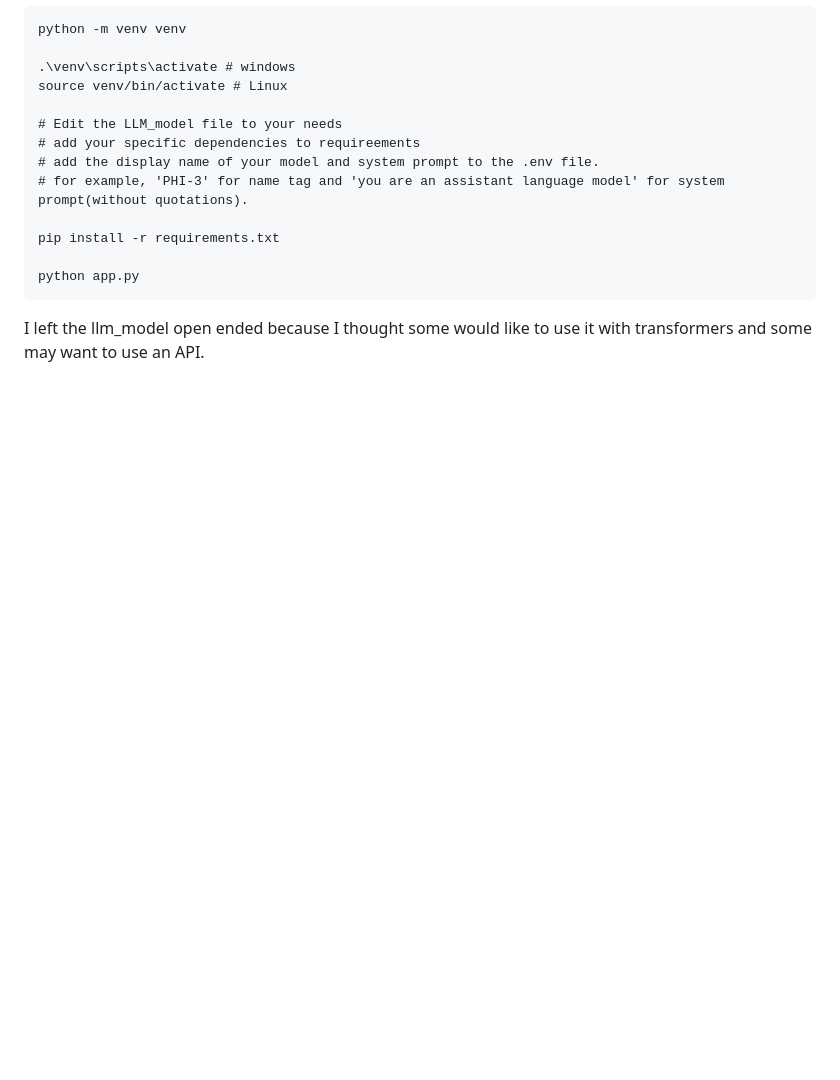
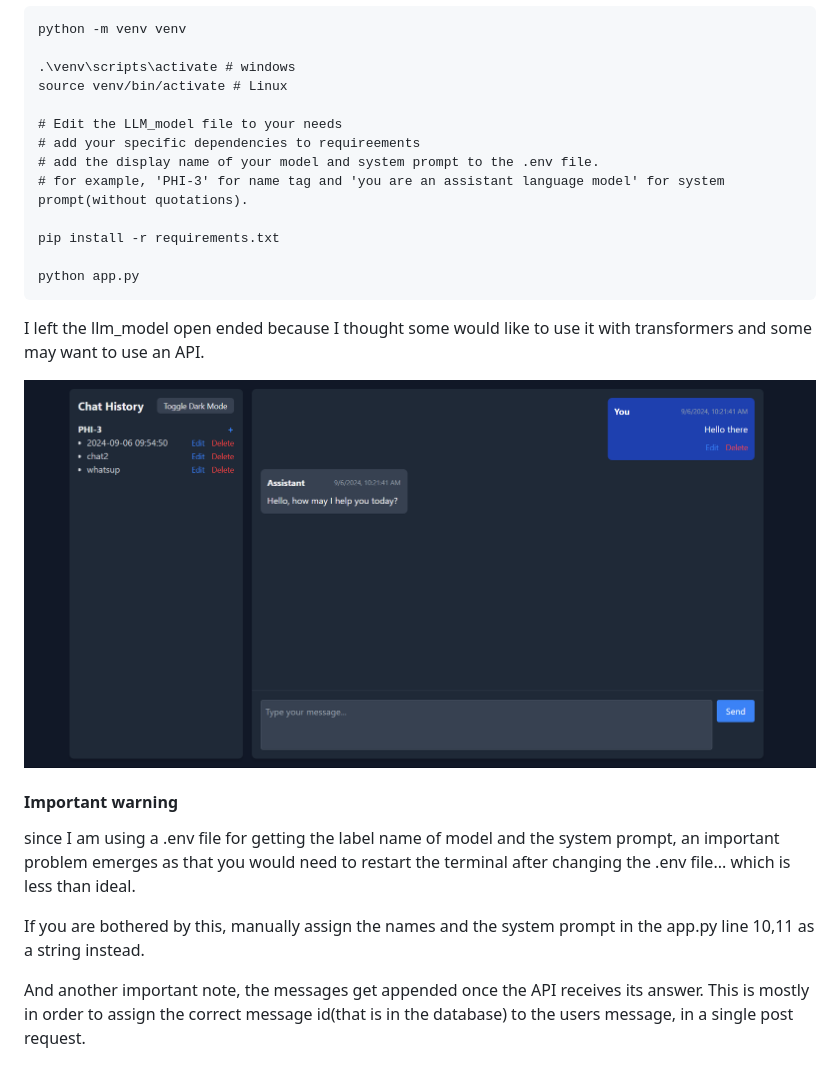
Before and after one commit to Bijan-K/Flask-Local-LLM-API, a Markdown page: Readme.md, the part around the change printed below. Drawn GitHub-style; pictures changed too: Readme_screenshot.png (added); blank space fills up the shorter version.

Commit message:
Update readme, add comments

````diff
--- a/Readme.md
+++ b/Readme.md
@@ -20,3 +20,12 @@ python app.py
 ```
 
 I left the llm_model open ended because I thought some would like to use it with transformers and some may want to use an API.
+
+![image](/Readme_screenshot.png)
+
+#### Important warning
+since I am using a .env file for getting the label name of model and the system prompt, an important problem emerges as that you would need to restart the terminal after changing the .env file... which is less than ideal.
+
+If you are bothered by this, manually assign the names and the system prompt in the app.py line 10,11 as a string instead.
+
+And another important note, the messages get appended once the API receives its answer. This is mostly in order to assign the correct message id(that is in the database) to the users message, in a single post request.
````
Also changed, not shown: other parts of Readme.md (+1 -1 lines), 1 other file.
